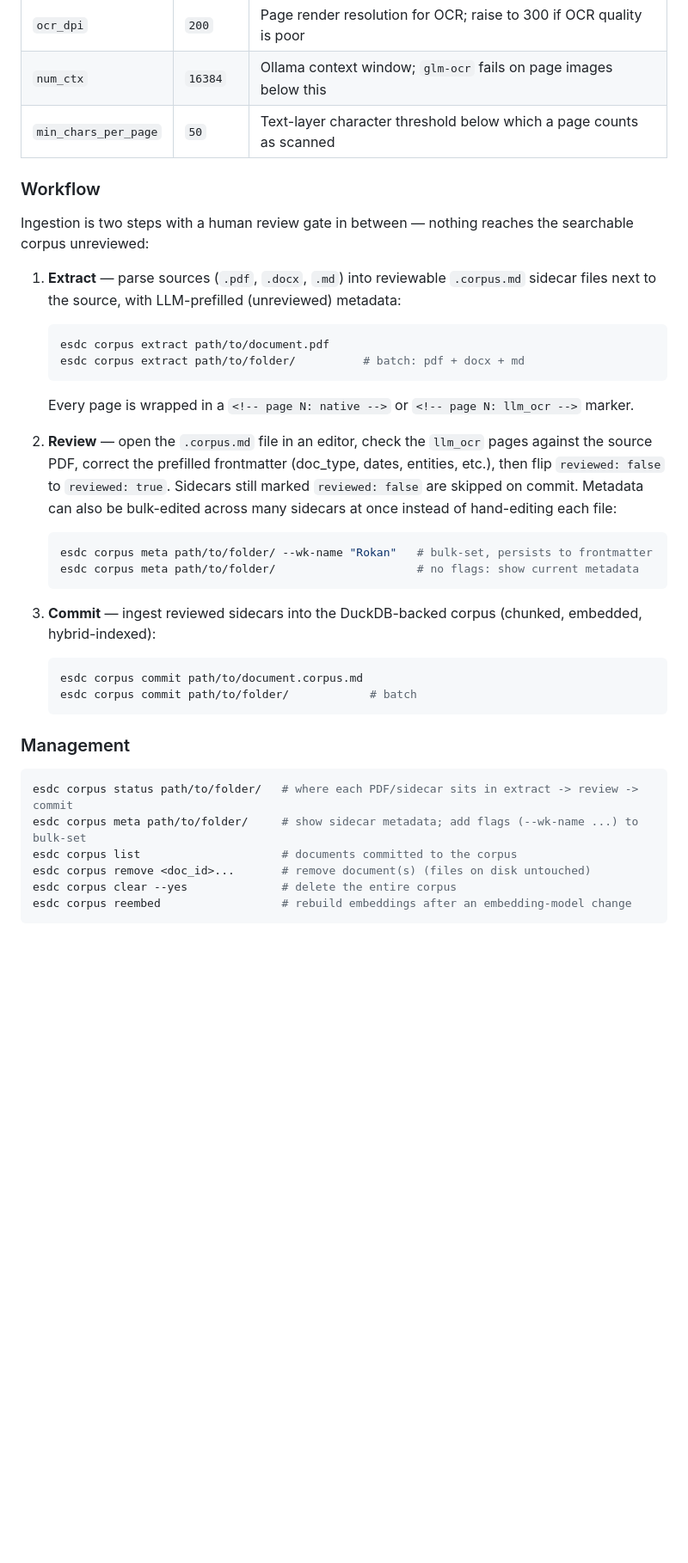
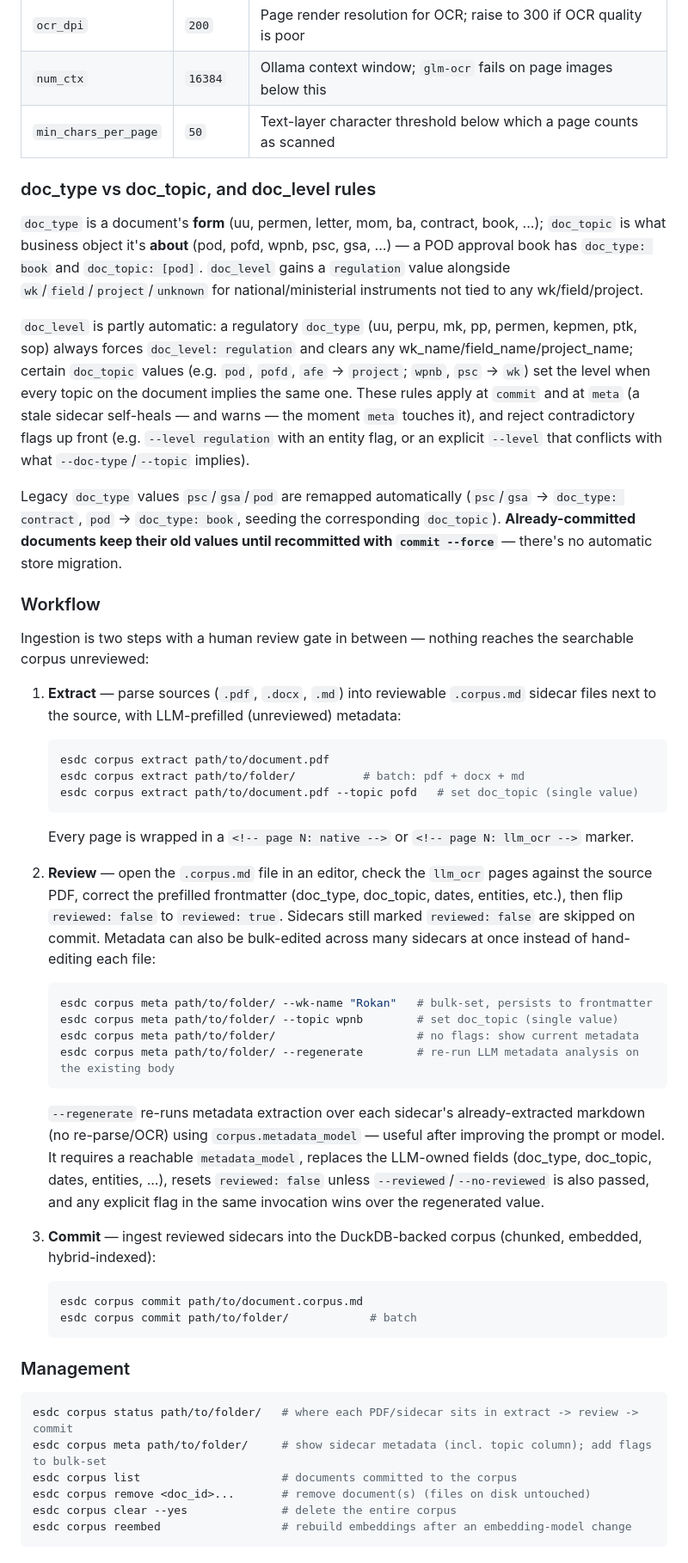
Before and after one commit to fajril/esdc, a Markdown page: README.md, the part around the change. Shown at 86% size. Drawn GitHub-style; blank space fills up the shorter version.

Commit message:
docs: document doc_topic, regulation level, and meta --regenerate

````diff
--- a/README.md
+++ b/README.md
@@ -311,6 +311,14 @@ ollama pull glm-ocr
 | `num_ctx` | `16384` | Ollama context window; `glm-ocr` fails on page images below this |
 | `min_chars_per_page` | `50` | Text-layer character threshold below which a page counts as scanned |
 
+### doc_type vs doc_topic, and doc_level rules
+
+`doc_type` is a document's **form** (uu, permen, letter, mom, ba, contract, book, ...); `doc_topic` is what business object it's **about** (pod, pofd, wpnb, psc, gsa, ...) — a POD approval book has `doc_type: book` and `doc_topic: [pod]`. `doc_level` gains a `regulation` value alongside `wk`/`field`/`project`/`unknown` for national/ministerial instruments not tied to any wk/field/project.
+
+`doc_level` is partly automatic: a regulatory `doc_type` (uu, perpu, mk, pp, permen, kepmen, ptk, sop) always forces `doc_level: regulation` and clears any wk_name/field_name/project_name; certain `doc_topic` values (e.g. `pod`, `pofd`, `afe` -> `project`; `wpnb`, `psc` -> `wk`) set the level when every topic on the document implies the same one. These rules apply at `commit` and at `meta` (a stale sidecar self-heals — and warns — the moment `meta` touches it), and reject contradictory flags up front (e.g. `--level regulation` with an entity flag, or an explicit `--level` that conflicts with what `--doc-type`/`--topic` implies).
+
+Legacy `doc_type` values `psc`/`gsa`/`pod` are remapped automatically (`psc`/`gsa` -> `doc_type: contract`, `pod` -> `doc_type: book`, seeding the corresponding `doc_topic`). **Already-committed documents keep their old values until recommitted with `commit --force`** — there's no automatic store migration.
+
 ### Workflow
 
 Ingestion is two steps with a human review gate in between — nothing reaches the searchable corpus unreviewed:
@@ -319,14 +327,18 @@ Ingestion is two steps with a human review gate in between — nothing reaches t
    ```bash
    esdc corpus extract path/to/document.pdf
    esdc corpus extract path/to/folder/          # batch: pdf + docx + md
+   esdc corpus extract path/to/document.pdf --topic pofd   # set doc_topic (single value)
    ```
    Every page is wrapped in a `<!-- page N: native -->` or `<!-- page N: llm_ocr -->` marker.
 
-2. **Review** — open the `.corpus.md` file in an editor, check the `llm_ocr` pages against the source PDF, correct the prefilled frontmatter (doc_type, dates, entities, etc.), then flip `reviewed: false` to `reviewed: true`. Sidecars still marked `reviewed: false` are skipped on commit. Metadata can also be bulk-edited across many sidecars at once instead of hand-editing each file:
+2. **Review** — open the `.corpus.md` file in an editor, check the `llm_ocr` pages against the source PDF, correct the prefilled frontmatter (doc_type, doc_topic, dates, entities, etc.), then flip `reviewed: false` to `reviewed: true`. Sidecars still marked `reviewed: false` are skipped on commit. Metadata can also be bulk-edited across many sidecars at once instead of hand-editing each file:
    ```bash
    esdc corpus meta path/to/folder/ --wk-name "Rokan"   # bulk-set, persists to frontmatter
+   esdc corpus meta path/to/folder/ --topic wpnb        # set doc_topic (single value)
    esdc corpus meta path/to/folder/                     # no flags: show current metadata
+   esdc corpus meta path/to/folder/ --regenerate        # re-run LLM metadata analysis on the existing body
    ```
+   `--regenerate` re-runs metadata extraction over each sidecar's already-extracted markdown (no re-parse/OCR) using `corpus.metadata_model` — useful after improving the prompt or model. It requires a reachable `metadata_model`, replaces the LLM-owned fields (doc_type, doc_topic, dates, entities, ...), resets `reviewed: false` unless `--reviewed`/`--no-reviewed` is also passed, and any explicit flag in the same invocation wins over the regenerated value.
 
 3. **Commit** — ingest reviewed sidecars into the DuckDB-backed corpus (chunked, embedded, hybrid-indexed):
    ```bash
@@ -338,7 +350,7 @@ Ingestion is two steps with a human review gate in between — nothing reaches t
 
 ```bash
 esdc corpus status path/to/folder/   # where each PDF/sidecar sits in extract -> review -> commit
-esdc corpus meta path/to/folder/     # show sidecar metadata; add flags (--wk-name ...) to bulk-set
+esdc corpus meta path/to/folder/     # show sidecar metadata (incl. topic column); add flags to bulk-set
 esdc corpus list                     # documents committed to the corpus
 esdc corpus remove <doc_id>...       # remove document(s) (files on disk untouched)
 esdc corpus clear --yes              # delete the entire corpus
````
